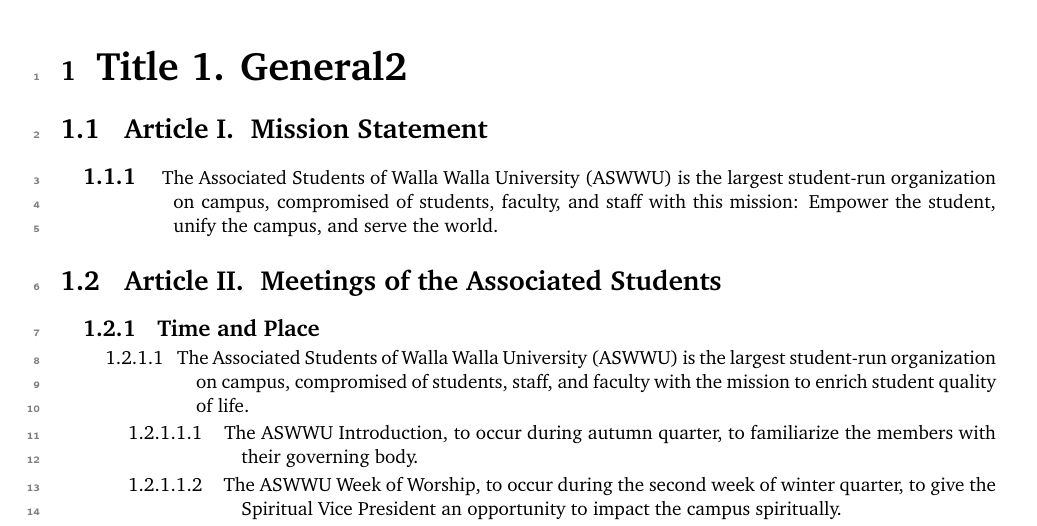
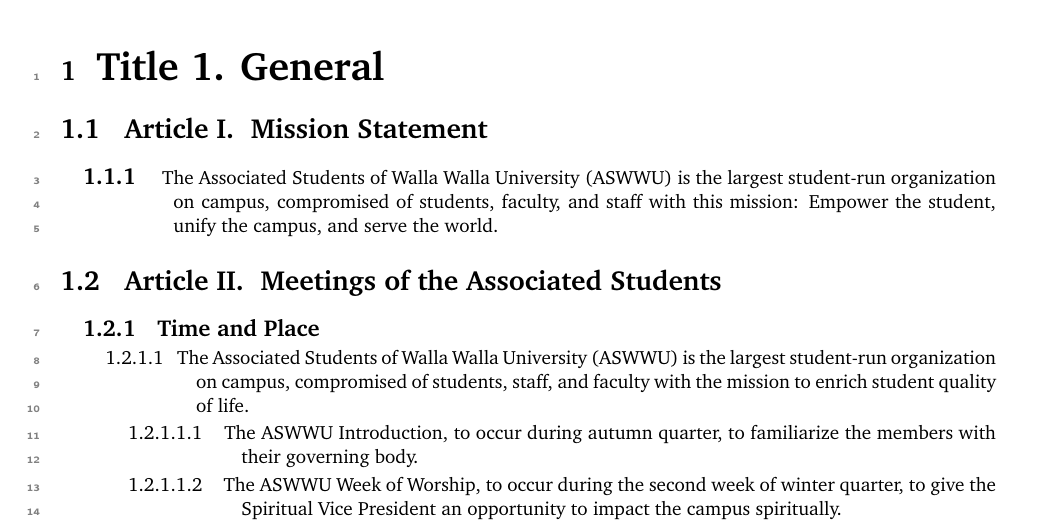
Before and after one commit to ASWWU-Parliamentarian/aswwu_govdocs, a LaTeX book (ASWWU_Bylaws.tex): part of page 3 of 24, cut so that both start at the same text. Compiled offline with pdfLaTeX.

Commit message:
Rename Title 1

```diff
--- a/ASWWU_Bylaws.tex
+++ b/ASWWU_Bylaws.tex
@@ -1,6 +1,6 @@
 \input{Formatting/Bylaws-Preamble.tex}
 
-\title[General2]
+\title[General]
 
     \article[Mission Statement]
         \section The Associated Students of Walla Walla University (ASWWU) is the largest student-run organization on campus, compromised of students, faculty, and staff with this mission: Empower the student, unify the campus, and serve the world.
```
